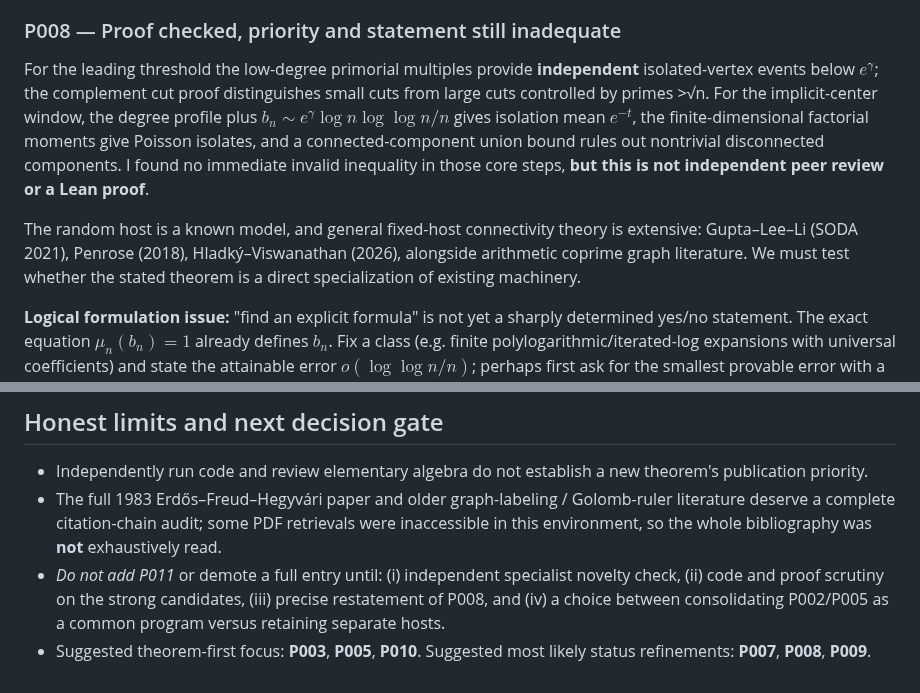
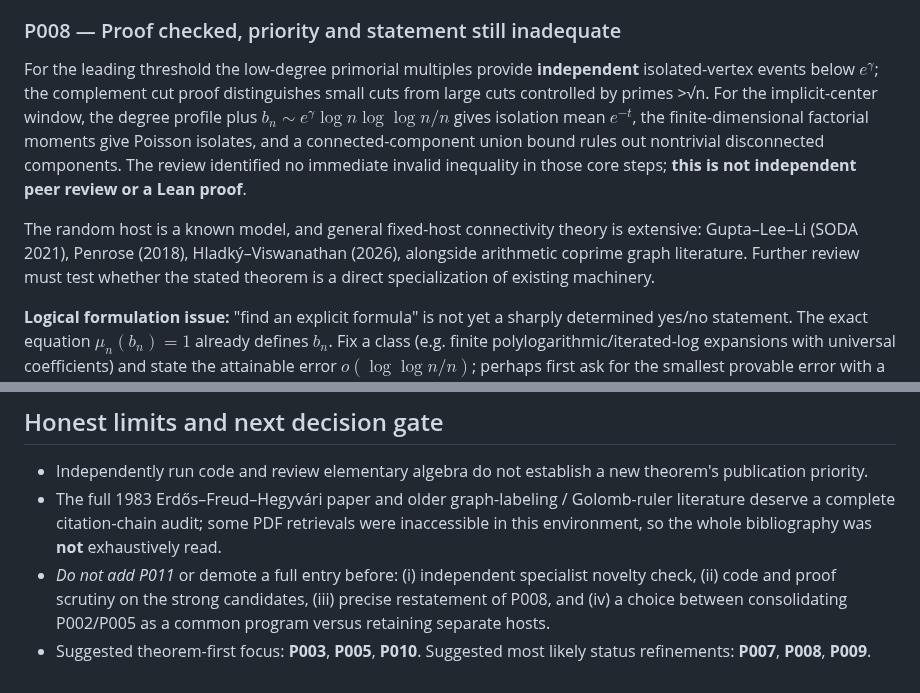
Before and after one commit to gsidoine/beyond-erdos, a Markdown page: audits/2026-10-28-P001-P010-adversarial-review.md, 2 parts joined by grey strips. Drawn GitHub-style.

Commit message:
Use publication-facing, impersonal editorial language

```diff
--- a/audits/2026-10-28-P001-P010-adversarial-review.md
+++ b/audits/2026-10-28-P001-P010-adversarial-review.md
@@ -71,9 +71,9 @@ Moreover, "gracesize" (maximal number of distinct differences under a bijective
 
 ### P008 — Proof checked, priority and statement still inadequate
 
-For the leading threshold the low-degree primorial multiples provide **independent** isolated-vertex events below $e^\gamma$; the complement cut proof distinguishes small cuts from large cuts controlled by primes >√n. For the implicit-center window, the degree profile plus $b_n\sim e^\gamma\log n\log\log n/n$ gives isolation mean $e^{-t}$, the finite-dimensional factorial moments give Poisson isolates, and a connected-component union bound rules out nontrivial disconnected components. I found no immediate invalid inequality in those core steps, **but this is not independent peer review or a Lean proof**.
+For the leading threshold the low-degree primorial multiples provide **independent** isolated-vertex events below $e^\gamma$; the complement cut proof distinguishes small cuts from large cuts controlled by primes >√n. For the implicit-center window, the degree profile plus $b_n\sim e^\gamma\log n\log\log n/n$ gives isolation mean $e^{-t}$, the finite-dimensional factorial moments give Poisson isolates, and a connected-component union bound rules out nontrivial disconnected components. The review identified no immediate invalid inequality in those core steps; **this is not independent peer review or a Lean proof**.
 
-The random host is a known model, and general fixed-host connectivity theory is extensive: Gupta–Lee–Li (SODA 2021), Penrose (2018), Hladký–Viswanathan (2026), alongside arithmetic coprime graph literature. We must test whether the stated theorem is a direct specialization of existing machinery.
+The random host is a known model, and general fixed-host connectivity theory is extensive: Gupta–Lee–Li (SODA 2021), Penrose (2018), Hladký–Viswanathan (2026), alongside arithmetic coprime graph literature. Further review must test whether the stated theorem is a direct specialization of existing machinery.
 
 **Logical formulation issue:** "find an explicit formula" is not yet a sharply determined yes/no statement. The exact equation $\mu_n(b_n)=1$ already defines $b_n$. Fix a class (e.g. finite polylogarithmic/iterated-log expansions with universal coefficients) and state the attainable error $o(\log\log n/n)$; perhaps first ask for the smallest provable error with a specified two-term formula.
 
@@ -104,5 +104,5 @@ Let A=π(n)-π(n/2) count isolated primes >n/2 in the graph $H_n$ with edges gcd
 
 - Independently run code and review elementary algebra do not establish a new theorem's publication priority.
 - The full 1983 Erdős–Freud–Hegyvári paper and older graph-labeling / Golomb-ruler literature deserve a complete citation-chain audit; some PDF retrievals were inaccessible in this environment, so the whole bibliography was **not** exhaustively read.
-- *Do not add P011* or demote a full entry until: (i) independent specialist novelty check, (ii) code and proof scrutiny on the strong candidates, (iii) precise restatement of P008, and (iv) a choice between consolidating P002/P005 as a common program versus retaining separate hosts.
+- *Do not add P011* or demote a full entry before: (i) independent specialist novelty check, (ii) code and proof scrutiny on the strong candidates, (iii) precise restatement of P008, and (iv) a choice between consolidating P002/P005 as a common program versus retaining separate hosts.
 - Suggested theorem-first focus: **P003**, **P005**, **P010**. Suggested most likely status refinements: **P007**, **P008**, **P009**.
```
